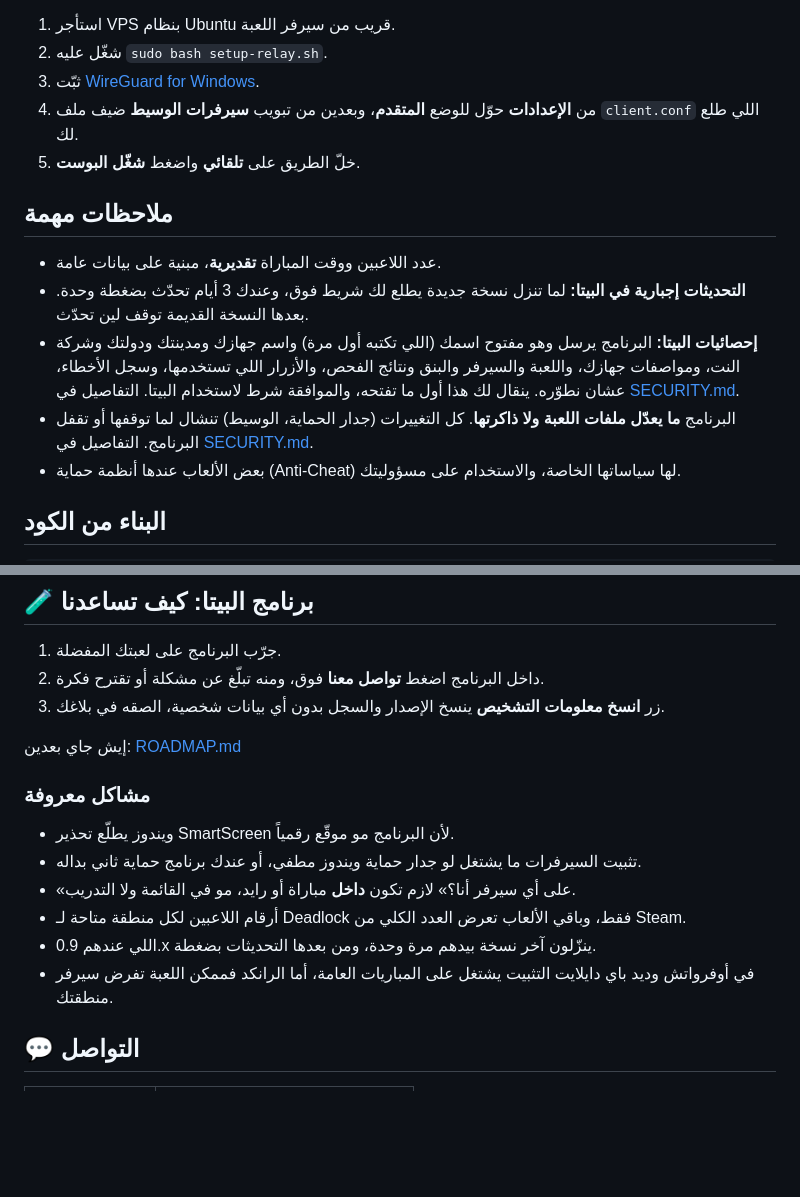
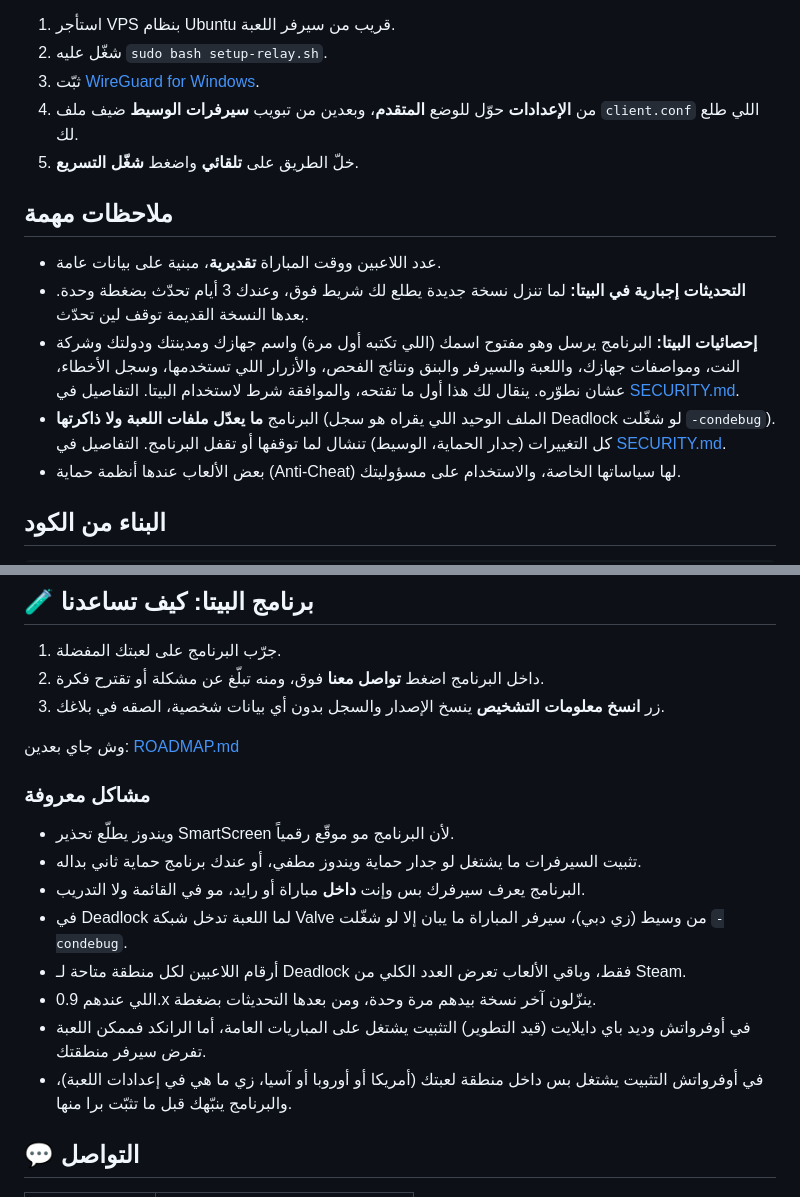
Before and after one commit to ldo2x/2XPing, a Markdown page: README.md, 2 parts joined by grey strips. Rendered like a GitHub page; blank space fills up the shorter version.

```diff
--- a/README.md
+++ b/README.md
@@ -79,13 +87,13 @@ Deadlock · Overwatch 2 · Dead by Daylight · Arena Breakout: Infinite
 2. شغّل عليه `sudo bash setup-relay.sh`.
 3. ثبّت [WireGuard for Windows](https://www.wireguard.com/install/).
 4. من **الإعدادات** حوّل للوضع **المتقدم**، وبعدين من تبويب **سيرفرات الوسيط** ضيف ملف `client.conf` اللي طلع لك.
-5. خلّ الطريق على **تلقائي** واضغط **شغّل البوست**.
+5. خلّ الطريق على **تلقائي** واضغط **شغّل التسريع**.
 
 ## ملاحظات مهمة
 - عدد اللاعبين ووقت المباراة **تقديرية**، مبنية على بيانات عامة.
 - **التحديثات إجبارية في البيتا:** لما تنزل نسخة جديدة يطلع لك شريط فوق، وعندك 3 أيام تحدّث بضغطة وحدة. بعدها النسخة القديمة توقف لين تحدّث.
 - **إحصائيات البيتا:** البرنامج يرسل وهو مفتوح اسمك (اللي تكتبه أول مرة) واسم جهازك ومدينتك ودولتك وشركة النت، ومواصفات جهازك، واللعبة والسيرفر والبنق ونتائج الفحص، والأزرار اللي تستخدمها، وسجل الأخطاء، عشان نطوّره. ينقال لك هذا أول ما تفتحه، والموافقة شرط لاستخدام البيتا. التفاصيل في [SECURITY.md](SECURITY.md).
-- البرنامج **ما يعدّل ملفات اللعبة ولا ذاكرتها**. كل التغييرات (جدار الحماية، الوسيط) تنشال لما توقفها أو تقفل البرنامج. التفاصيل في [SECURITY.md](SECURITY.md).
+- البرنامج **ما يعدّل ملفات اللعبة ولا ذاكرتها** (الملف الوحيد اللي يقراه هو سجل Deadlock لو شغّلت `-condebug`). كل التغييرات (جدار الحماية، الوسيط) تنشال لما توقفها أو تقفل البرنامج. التفاصيل في [SECURITY.md](SECURITY.md).
 - بعض الألعاب عندها أنظمة حماية (Anti-Cheat) لها سياساتها الخاصة، والاستخدام على مسؤوليتك.
 
 ## البناء من الكود
@@ -109,15 +117,17 @@ powershell -ExecutionPolicy Bypass -File build.ps1 -Release   # release\2XPing-v
 2. داخل البرنامج اضغط **تواصل معنا** فوق، ومنه تبلّغ عن مشكلة أو تقترح فكرة.
 3. زر **انسخ معلومات التشخيص** ينسخ الإصدار والسجل بدون أي بيانات شخصية، الصقه في بلاغك.
 
-إيش جاي بعدين: [ROADMAP.md](ROADMAP.md)
+وش جاي بعدين: [ROADMAP.md](ROADMAP.md)
 
 ### مشاكل معروفة
 - ويندوز يطلّع تحذير SmartScreen لأن البرنامج مو موقّع رقمياً.
 - تثبيت السيرفرات ما يشتغل لو جدار حماية ويندوز مطفي، أو عندك برنامج حماية ثاني بداله.
-- «على أي سيرفر أنا؟» لازم تكون **داخل** مباراة أو رايد، مو في القائمة ولا التدريب.
+- البرنامج يعرف سيرفرك بس وإنت **داخل** مباراة أو رايد، مو في القائمة ولا التدريب.
+- في Deadlock لما اللعبة تدخل شبكة Valve من وسيط (زي دبي)، سيرفر المباراة ما يبان إلا لو شغّلت `-condebug`.
 - أرقام اللاعبين لكل منطقة متاحة لـ Deadlock فقط، وباقي الألعاب تعرض العدد الكلي من Steam.
 - اللي عندهم 0.9.x ينزّلون آخر نسخة بيدهم مرة وحدة، ومن بعدها التحديثات بضغطة.
-- في أوفرواتش وديد باي دايلايت التثبيت يشتغل على المباريات العامة، أما الرانكد فممكن اللعبة تفرض سيرفر منطقتك.
+- في أوفرواتش وديد باي دايلايت (قيد التطوير) التثبيت يشتغل على المباريات العامة، أما الرانكد فممكن اللعبة تفرض سيرفر منطقتك.
+- في أوفرواتش التثبيت يشتغل بس داخل منطقة لعبتك (أمريكا أو أوروبا أو آسيا، زي ما هي في إعدادات اللعبة)، والبرنامج ينبّهك قبل ما تثبّت برا منها.
 
 ## 💬 التواصل
 | الطريقة | للي |
```
Also changed, not shown: other parts of README.md (+28 -20 lines), README.en.md (+23 -15 lines).
